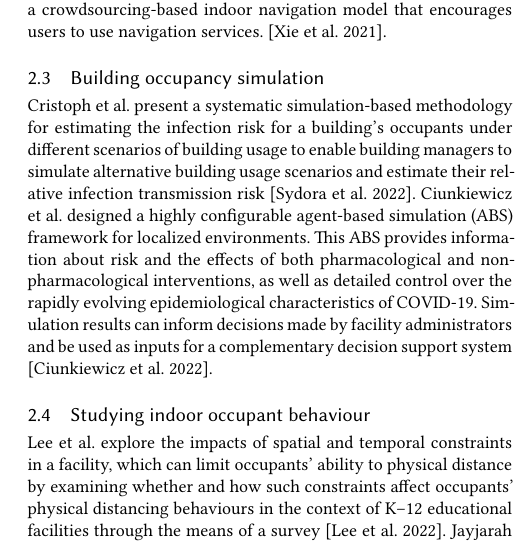
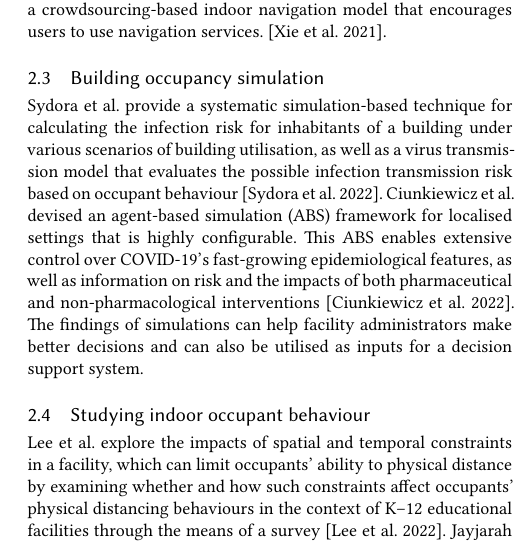
Before and after one commit to akritikts/HumanMovement, a LaTeX paper (samples/sample-acmtog.tex): part of one column of page 2 of 7, cut so that both start at the same text. Compiled offline with XeLaTeX.

Commit message:
Building occupancy simulation

```diff
--- a/samples/sample-acmtog.tex
+++ b/samples/sample-acmtog.tex
@@ -246,7 +246,7 @@ With the outbreak of the pandemic and the struggle to reinstate office spaces, a
 Trivedi et al. developed WiFiTrace, a network-centric approach to contact tracing that relies on passive WiFi sensing with no client-side involvement. They used WiFi network logs collected by enterprise networks for performance and security monitoring to reconstruct device trajectories for contact tracing \cite{trivedi2021wifitrace}. YYue et al. propose a neural network model termed Spatio-Temporal Episodic Memory for COVID-19 (STEMCOVID) that uses contact tracking data to detect infectious asymptotic instances. The model encodes a collective Spatio-temporal episodic memory of individuals and contains an effective parallel search mechanism based on the fusion Adaptive Resonance Theory (ART) \cite{hu2020silent}. Avoiding contact may also be accomplished by minimising congestion, which can be achieved with the help of congestion forecasting, a field that has experienced tremendous growth during the pandemic. ABy utilising the building floor plan and modelling human trajectory as a Gaussian distribution, Anastasiou and Costa et al created a platform for indoor congestion generation to facilitate congestion forecasting in indoor settings \cite{anastasiou2021epicgen}. Using Wi-Fi access points, Abrishami and Kumar constructed a model for estimating foot traffic for retailers inside a shopping mall \cite{abrishami2018using}. Islam and Gandhi et al. offer a collaborative filtering strategy based on tensor factorization that uses granular real-time foot traffic data to determine foot traffic for a point of interest \cite{islam2021spatiotemporal}. Using game theory, Xie and Luan et al devised a crowdsourcing-based indoor navigation model that encourages users to use navigation services. \cite{xie2021game}.
 
 \subsection{Building occupancy simulation}
-Cristoph et al. present a systematic simulation-based methodology for estimating the infection risk for a building’s occupants under different scenarios of building usage to enable building managers to simulate alternative building usage scenarios and estimate their relative infection transmission risk \cite{sydora2022building}. Ciunkiewicz et al. designed a highly configurable agent-based simulation (ABS) framework for localized environments. This ABS provides information about risk and the effects of both pharmacological and non-pharmacological interventions, as well as detailed control over the rapidly evolving epidemiological characteristics of COVID-19. Simulation results can inform decisions made by facility administrators and be used as inputs for a complementary decision support system \cite{ciunkiewicz2022agent}.
+Sydora et al. provide a systematic simulation-based technique for calculating the infection risk for inhabitants of a building under various scenarios of building utilisation, as well as a virus transmission model that evaluates the possible infection transmission risk based on occupant behaviour \cite{sydora2022building}. Ciunkiewicz et al. devised an agent-based simulation (ABS) framework for localised settings that is highly configurable. This ABS enables extensive control over COVID-19's fast-growing epidemiological features, as well as information on risk and the impacts of both pharmaceutical and non-pharmacological interventions \cite{ciunkiewicz2022agent}. The findings of simulations can help facility administrators make better decisions and can also be utilised as inputs for a decision support system.
 
 \subsection{Studying indoor occupant behaviour}
 Lee et al. explore the impacts of spatial and temporal constraints in a facility, which can limit occupants’ ability to physical distance by examining whether and how such constraints affect occupants’ physical distancing behaviours in the context of K–12 educational facilities through the means of a survey \cite{lee2022understanding}. Jayjarah et al. developed a methodology for predicting the Likelihood of Future Non-Conformance (LFNC), based on the hypothesis that the likelihood of future deviations in movement behaviour is positively correlated to the intensity of trajectory deviations observed in the user's recent past, and the likelihood of future deviations increases if the user's strong-ties have also recently exhibited such non-conformant movement behaviour using longitudinal indoor location data from an urban university campus \cite{jayarajah2018predicting}. Chen et al. seek to understand the similarities and differences between visitation and check-in by presenting a large-scale systematic analysis under the specific setting of urban revisitation and re-check-in, demonstrating people's periodic behaviours and regularities by leveraging a localization dataset to model urban revisitation and identifying features concerning POI visitation patterns, POI background information, user visitation patterns, user preference and users' behavioural characteristics to understand their effects on urban revisitation and re-check-in \cite{chen2020will}.
```
